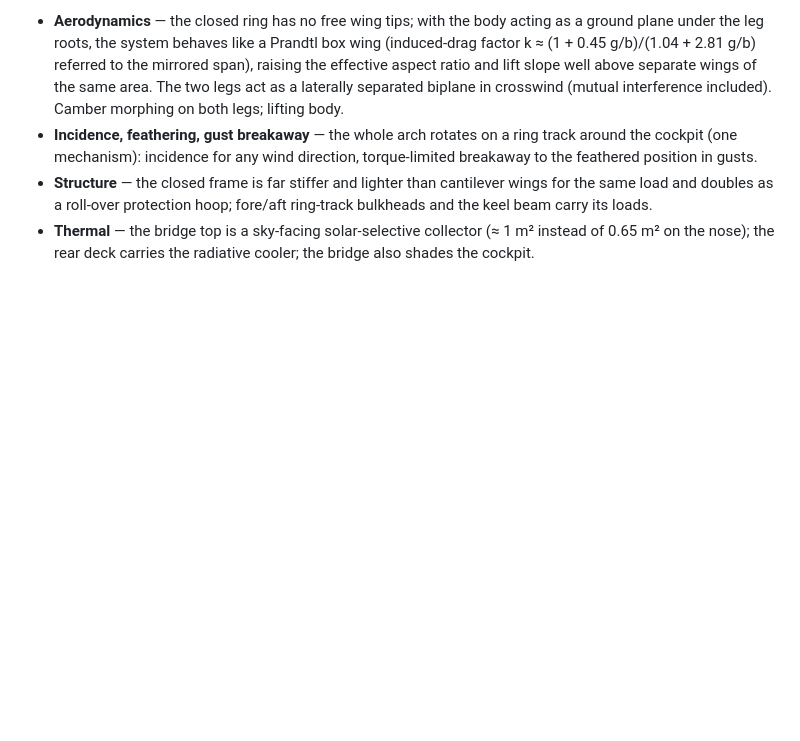
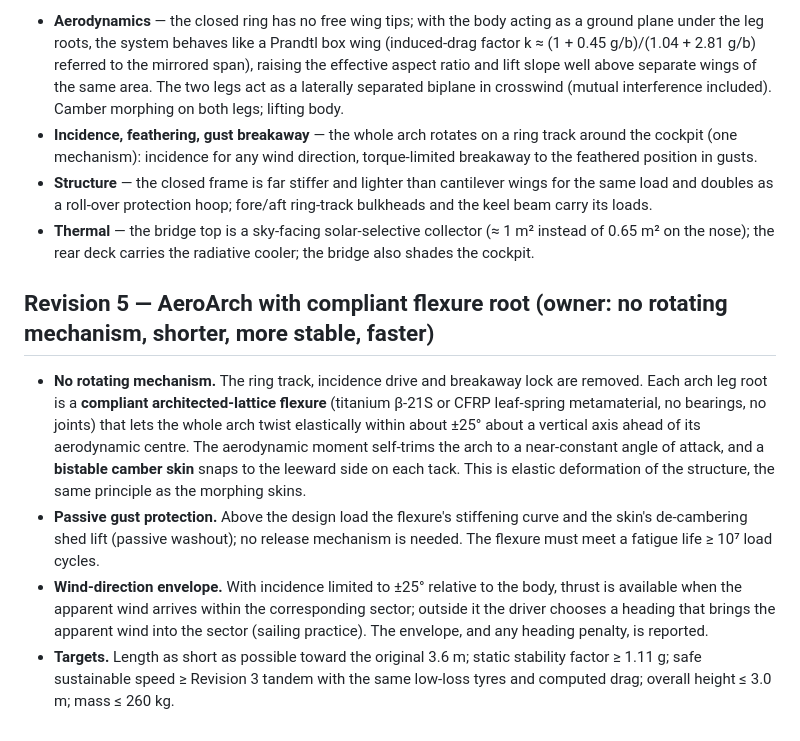
Before and after one commit to samuelakosaonyejekwe/atmosxp, a Markdown page: docs/DESIGN_REVISION_2.md, the part around the change. Rendered like a GitHub page; blank space fills up the shorter version.

Commit message:
Design Revision 5 specification: compliant flexure root, no rotating mechanism

```diff
--- a/docs/DESIGN_REVISION_2.md
+++ b/docs/DESIGN_REVISION_2.md
@@ -50,3 +50,18 @@ Leg area 4.0 m² plus the bridge. Overall height ≈ 3.0 m; the arch folds back
   roll-over protection hoop; fore/aft ring-track bulkheads and the keel beam carry its loads.
 * **Thermal** — the bridge top is a sky-facing solar-selective collector (≈ 1 m² instead of 0.65 m² on the nose); the rear deck
   carries the radiative cooler; the bridge also shades the cockpit.
+
+## Revision 5 — AeroArch with compliant flexure root (owner: no rotating mechanism, shorter, more stable, faster)
+
+* **No rotating mechanism.** The ring track, incidence drive and breakaway lock are removed. Each arch leg root is a
+  **compliant architected-lattice flexure** (titanium β-21S or CFRP leaf-spring metamaterial, no bearings, no joints) that
+  lets the whole arch twist elastically within about ±25° about a vertical axis ahead of its aerodynamic centre. The
+  aerodynamic moment self-trims the arch to a near-constant angle of attack, and a **bistable camber skin** snaps to the
+  leeward side on each tack. This is elastic deformation of the structure, the same principle as the morphing skins.
+* **Passive gust protection.** Above the design load the flexure's stiffening curve and the skin's de-cambering shed lift
+  (passive washout); no release mechanism is needed. The flexure must meet a fatigue life ≥ 10⁷ load cycles.
+* **Wind-direction envelope.** With incidence limited to ±25° relative to the body, thrust is available when the apparent
+  wind arrives within the corresponding sector; outside it the driver chooses a heading that brings the apparent wind into
+  the sector (sailing practice). The envelope, and any heading penalty, is reported.
+* **Targets.** Length as short as possible toward the original 3.6 m; static stability factor ≥ 1.11 g; safe sustainable
+  speed ≥ Revision 3 tandem with the same low-loss tyres and computed drag; overall height ≤ 3.0 m; mass ≤ 260 kg.
```
